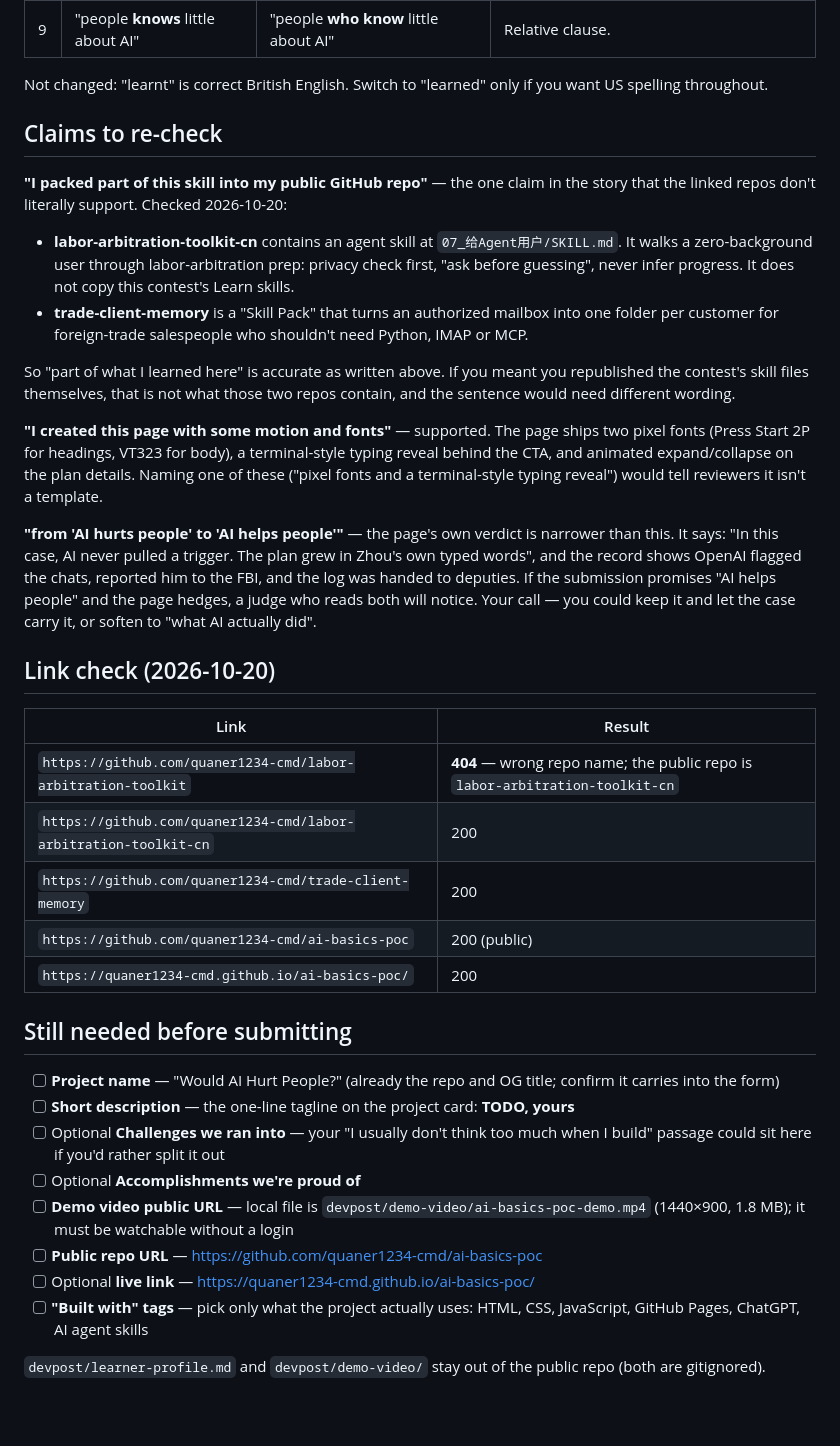
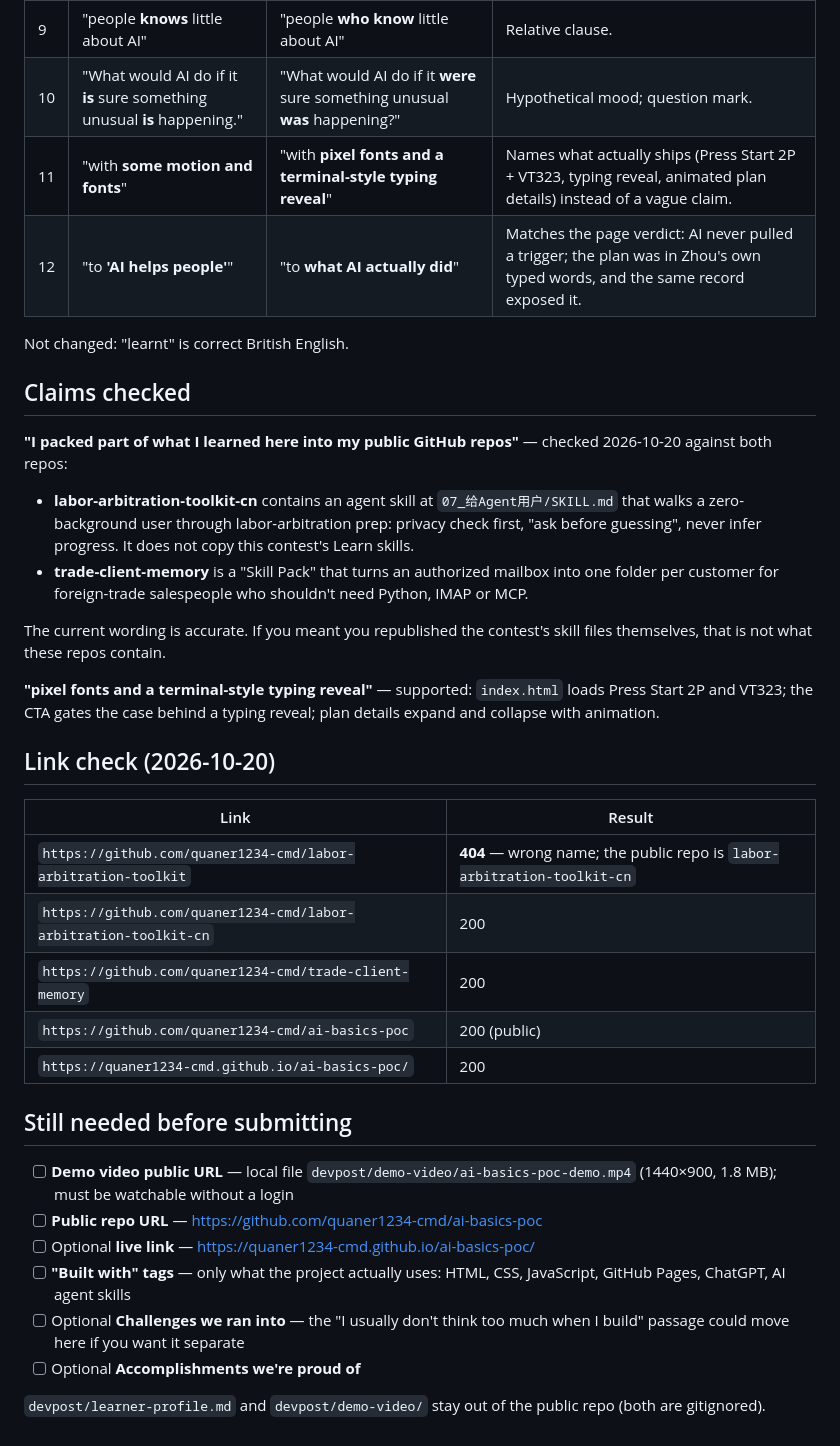
Before and after one commit to quaner1234-cmd/ai-basics-poc, a Markdown page: devpost/submission.md, the part around one of its changes. Drawn GitHub-style; blank space fills up the shorter version.

```diff
--- a/devpost/submission.md
+++ b/devpost/submission.md
@@ -51,25 +55,26 @@ Anyway, I am really happy that I decided to join this. Thanks a lot.
 | 9 | "people **knows** little about AI" | "people **who know** little about AI" | Relative clause. |
+| 10 | "What would AI do if it **is** sure something unusual **is** happening." | "What would AI do if it **were** sure something unusual **was** happening?" | Hypothetical mood; question mark. |
+| 11 | "with **some motion and fonts**" | "with **pixel fonts and a terminal-style typing reveal**" | Names what actually ships (Press Start 2P + VT323, typing reveal, animated plan details) instead of a vague claim. |
+| 12 | "to **'AI helps people'**" | "to **what AI actually did**" | Matches the page verdict: AI never pulled a trigger; the plan was in Zhou's own typed words, and the same record exposed it. |
 
-Not changed: "learnt" is correct British English. Switch to "learned" only if you want US spelling throughout.
+Not changed: "learnt" is correct British English.
 
-## Claims to re-check
+## Claims checked
 
-**"I packed part of this skill into my public GitHub repo"** — the one claim in the story that the linked repos don't literally support. Checked 2026-10-20:
+**"I packed part of what I learned here into my public GitHub repos"** — checked 2026-10-20 against both repos:
 
-- **labor-arbitration-toolkit-cn** contains an agent skill at `07_给Agent用户/SKILL.md`. It walks a zero-background user through labor-arbitration prep: privacy check first, "ask before guessing", never infer progress. It does not copy this contest's Learn skills.
+- **labor-arbitration-toolkit-cn** contains an agent skill at `07_给Agent用户/SKILL.md` that walks a zero-background user through labor-arbitration prep: privacy check first, "ask before guessing", never infer progress. It does not copy this contest's Learn skills.
 - **trade-client-memory** is a "Skill Pack" that turns an authorized mailbox into one folder per customer for foreign-trade salespeople who shouldn't need Python, IMAP or MCP.
 
-So "part of what I learned here" is accurate as written above. If you meant you republished the contest's skill files themselves, that is not what those two repos contain, and the sentence would need different wording.
+The current wording is accurate. If you meant you republished the contest's skill files themselves, that is not what these repos contain.
 
-**"I created this page with some motion and fonts"** — supported. The page ships two pixel fonts (Press Start 2P for headings, VT323 for body), a terminal-style typing reveal behind the CTA, and animated expand/collapse on the plan details. Naming one of these ("pixel fonts and a terminal-style typing reveal") would tell reviewers it isn't a template.
-
-**"from 'AI hurts people' to 'AI helps people'"** — the page's own verdict is narrower than this. It says: "In this case, AI never pulled a trigger. The plan grew in Zhou's own typed words", and the record shows OpenAI flagged the chats, reported him to the FBI, and the log was handed to deputies. If the submission promises "AI helps people" and the page hedges, a judge who reads both will notice. Your call — you could keep it and let the case carry it, or soften to "what AI actually did".
+**"pixel fonts and a terminal-style typing reveal"** — supported: `index.html` loads Press Start 2P and VT323; the CTA gates the case behind a typing reveal; plan details expand and collapse with animation.
 
 ## Link check (2026-10-20)
 
 | Link | Result |
 |---|---|
-| `https://github.com/quaner1234-cmd/labor-arbitration-toolkit` | **404** — wrong repo name; the public repo is `labor-arbitration-toolkit-cn` |
+| `https://github.com/quaner1234-cmd/labor-arbitration-toolkit` | **404** — wrong name; the public repo is `labor-arbitration-toolkit-cn` |
 | `https://github.com/quaner1234-cmd/labor-arbitration-toolkit-cn` | 200 |
 | `https://github.com/quaner1234-cmd/trade-client-memory` | 200 |
 | `https://github.com/quaner1234-cmd/ai-basics-poc` | 200 (public) |
@@ -77,13 +82,11 @@ So "part of what I learned here" is accurate as written above. If you meant you
 
 ## Still needed before submitting
 
-- [ ] **Project name** — "Would AI Hurt People?" (already the repo and OG title; confirm it carries into the form)
-- [ ] **Short description** — the one-line tagline on the project card: **TODO, yours**
-- [ ] Optional **Challenges we ran into** — your "I usually don't think too much when I build" passage could sit here if you'd rather split it out
-- [ ] Optional **Accomplishments we're proud of**
-- [ ] **Demo video public URL** — local file is `devpost/demo-video/ai-basics-poc-demo.mp4` (1440×900, 1.8 MB); it must be watchable without a login
+- [ ] **Demo video public URL** — local file `devpost/demo-video/ai-basics-poc-demo.mp4` (1440×900, 1.8 MB); must be watchable without a login
 - [ ] **Public repo URL** — https://github.com/quaner1234-cmd/ai-basics-poc
 - [ ] Optional **live link** — https://quaner1234-cmd.github.io/ai-basics-poc/
-- [ ] **"Built with" tags** — pick only what the project actually uses: HTML, CSS, JavaScript, GitHub Pages, ChatGPT, AI agent skills
+- [ ] **"Built with" tags** — only what the project actually uses: HTML, CSS, JavaScript, GitHub Pages, ChatGPT, AI agent skills
+- [ ] Optional **Challenges we ran into** — the "I usually don't think too much when I build" passage could move here if you want it separate
+- [ ] Optional **Accomplishments we're proud of**
 
 `devpost/learner-profile.md` and `devpost/demo-video/` stay out of the public repo (both are gitignored).
```
Also changed, not shown: other parts of devpost/submission.md (+15 -11 lines).
